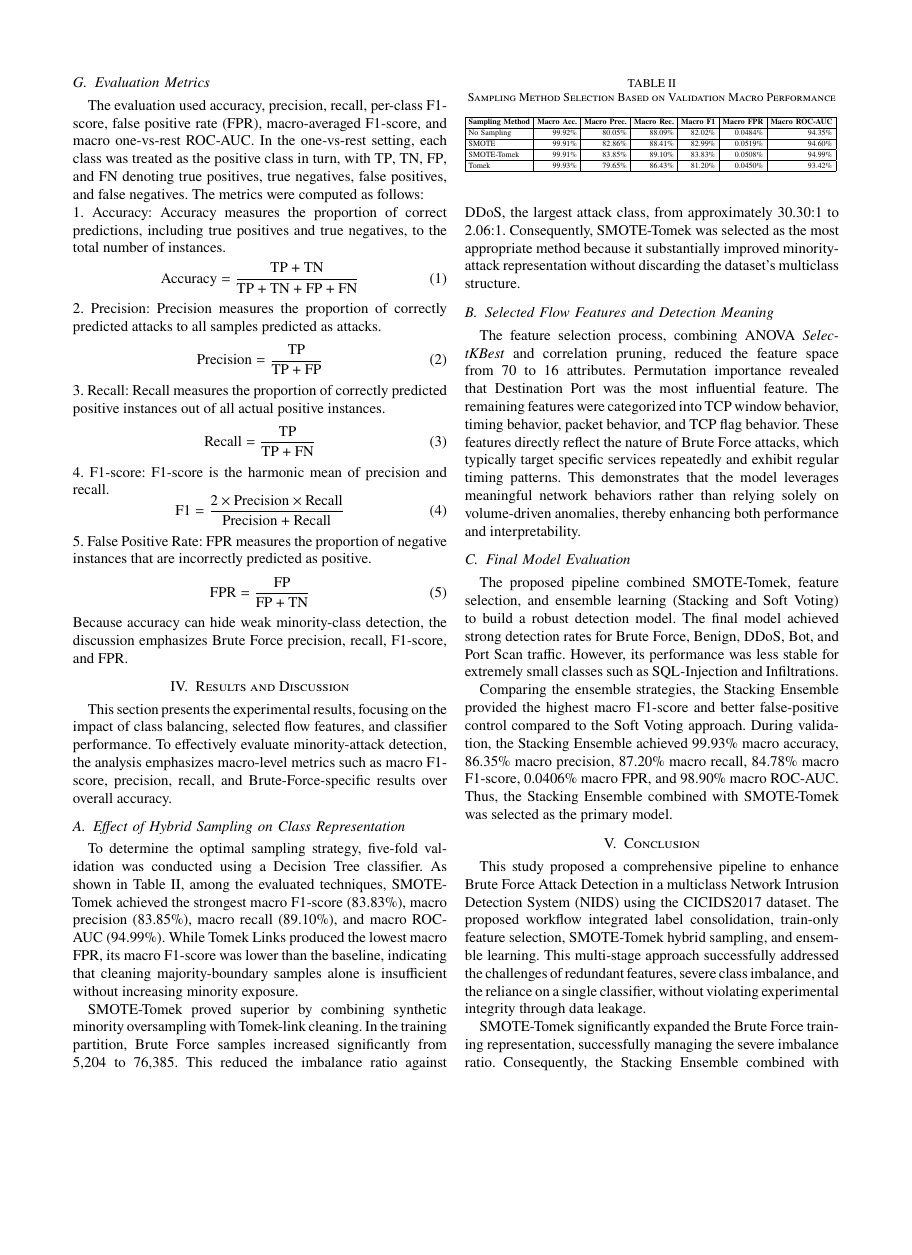
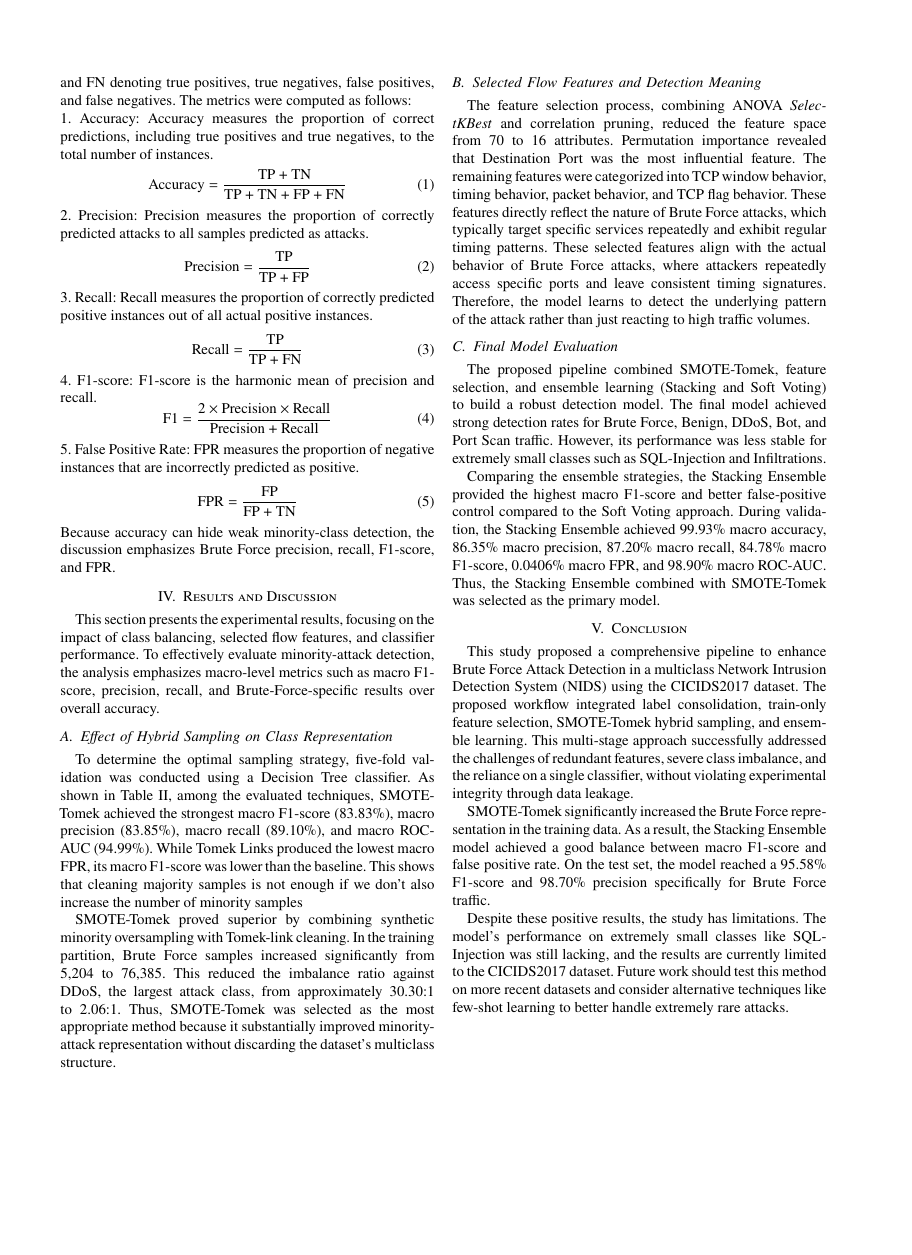
Before and after one commit to jetasunanda/Enhancing-Brute-Force-Attack-in-NIDS, a LaTeX paper (paper/main.tex): page 4 of 5, the shorter picture padded with empty space. Compiled offline with pdfLaTeX.

Commit message:
Change the size into A4 and fix the table size for readibility

```diff
--- a/paper/main.tex
+++ b/paper/main.tex
@@ -1,4 +1,4 @@
-\documentclass[conference]{IEEEtran}
+\documentclass[conference,a4paper]{IEEEtran}
 \IEEEoverridecommandlockouts
 
 \usepackage{cite}
@@ -250,16 +248,15 @@ This section presents the experimental results, focusing on the impact of class
 
 \subsection{Effect of Hybrid Sampling on Class Representation}
 
-To determine the optimal sampling strategy, five-fold validation was conducted using a Decision Tree classifier. As shown in Table~\ref{tab:sampling_selection_macro}, among the evaluated techniques, SMOTE-Tomek achieved the strongest macro F1-score (83.83\%), macro precision (83.85\%), macro recall (89.10\%), and macro ROC-AUC (94.99\%). While Tomek Links produced the lowest macro FPR, its macro F1-score was lower than the baseline, indicating that cleaning majority-boundary samples alone is insufficient without increasing minority exposure.
+To determine the optimal sampling strategy, five-fold validation was conducted using a Decision Tree classifier. As shown in Table~\ref{tab:sampling_selection_macro}, among the evaluated techniques, SMOTE-Tomek achieved the strongest macro F1-score (83.83\%), macro precision (83.85\%), macro recall (89.10\%), and macro ROC-AUC (94.99\%). While Tomek Links produced the lowest macro FPR, its macro F1-score was lower than the baseline. This shows that cleaning majority samples is not enough if we don't also increase the number of minority samples
 
-\begin{table}[htbp]
+\begin{table*}[!t]
 \caption{Sampling Method Selection Based on Validation Macro Performance}
 \label{tab:sampling_selection_macro}
 \centering
-\scriptsize
+\footnotesize
 \renewcommand{\arraystretch}{1.15}
 \setlength{\tabcolsep}{3pt}
-\resizebox{\linewidth}{!}{%
 \begin{tabular}{|l|r|r|r|r|r|r|}
 \hline
 \textbf{Sampling Method} & \textbf{Macro Acc.} & \textbf{Macro Prec.} & \textbf{Macro Rec.} & \textbf{Macro F1} & \textbf{Macro FPR} & \textbf{Macro ROC-AUC} \\
@@ -273,14 +270,13 @@ SMOTE-Tomek & 99.91\% & 83.85\% & 89.10\% & 83.83\% & 0.0508\% & 94.99\% \\
 Tomek & 99.93\% & 79.65\% & 86.43\% & 81.20\% & 0.0450\% & 93.42\% \\
 \hline
 \end{tabular}
-}
-\end{table}
+\end{table*}
 
-SMOTE-Tomek proved superior by combining synthetic minority oversampling with Tomek-link cleaning. In the training partition, Brute Force samples increased significantly from 5,204 to 76,385. This reduced the imbalance ratio against DDoS, the largest attack class, from approximately 30.30:1 to 2.06:1. Consequently, SMOTE-Tomek was selected as the most appropriate method because it substantially improved minority-attack representation without discarding the dataset's multiclass structure.
+SMOTE-Tomek proved superior by combining synthetic minority oversampling with Tomek-link cleaning. In the training partition, Brute Force samples increased significantly from 5,204 to 76,385. This reduced the imbalance ratio against DDoS, the largest attack class, from approximately 30.30:1 to 2.06:1. Thus, SMOTE-Tomek was selected as the most appropriate method because it substantially improved minority-attack representation without discarding the dataset's multiclass structure.
 
 \subsection{Selected Flow Features and Detection Meaning}
 
-The feature selection process, combining ANOVA \textit{SelectKBest} and correlation pruning, reduced the feature space from 70 to 16 attributes. Permutation importance revealed that Destination Port was the most influential feature. The remaining features were categorized into TCP window behavior, timing behavior, packet behavior, and TCP flag behavior. These features directly reflect the nature of Brute Force attacks, which typically target specific services repeatedly and exhibit regular timing patterns. This demonstrates that the model leverages meaningful network behaviors rather than relying solely on volume-driven anomalies, thereby enhancing both performance and interpretability.
+The feature selection process, combining ANOVA \textit{SelectKBest} and correlation pruning, reduced the feature space from 70 to 16 attributes. Permutation importance revealed that Destination Port was the most influential feature. The remaining features were categorized into TCP window behavior, timing behavior, packet behavior, and TCP flag behavior. These features directly reflect the nature of Brute Force attacks, which typically target specific services repeatedly and exhibit regular timing patterns. These selected features align with the actual behavior of Brute Force attacks, where attackers repeatedly access specific ports and leave consistent timing signatures. Therefore, the model learns to detect the underlying pattern of the attack rather than just reacting to high traffic volumes.
 
 \subsection{Final Model Evaluation}
 
@@ -294,9 +290,10 @@ Comparing the ensemble strategies, the Stacking Ensemble provided the highest ma
 
 This study proposed a comprehensive pipeline to enhance Brute Force Attack Detection in a multiclass Network Intrusion Detection System (NIDS) using the CICIDS2017 dataset. The proposed workflow integrated label consolidation, train-only feature selection, SMOTE-Tomek hybrid sampling, and ensemble learning. This multi-stage approach successfully addressed the challenges of redundant features, severe class imbalance, and the reliance on a single classifier, without violating experimental integrity through data leakage.
 
-SMOTE-Tomek significantly expanded the Brute Force training representation, successfully managing the severe imbalance ratio. Consequently, the Stacking Ensemble combined with SMOTE-Tomek was selected as the primary model for its superior balance between maintaining high macro F1-scores and keeping a low False Positive Rate (FPR). On the unseen test set, the final model achieved 99.93\% macro accuracy, 86.10\% macro precision, 90.22\% macro recall, and 86.93\% macro F1-score. Specifically for Brute Force traffic, it delivered 98.70\% precision, 92.66\% recall, 95.58\% F1-score, and a remarkably low 0.0253\% FPR.
+SMOTE-Tomek significantly increased the Brute Force representation in the training data. As a result, the Stacking Ensemble model achieved a good balance between macro F1-score and false positive rate. On the test set, the model reached a 95.58\% F1-score and 98.70\% precision specifically for Brute Force traffic.
 
-Despite these positive results, the study has limitations. The evaluation relied solely on the CICIDS2017 dataset, and the pipeline was less effective on extremely minority classes like SQL-Injection and Infiltrations. Future research should evaluate the proposed pipeline on newer datasets, implement feature scaling for distance-sensitive models, and explore few-shot learning techniques to reduce reliance on synthetic data for rare attacks. Ultimately, this study demonstrates that effective minority-attack detection requires a holistic approach that concurrently addresses class representation, feature relevance, and model diversity.
+Despite these positive results, the study has limitations. The model's performance on extremely small classes like SQL-Injection was still lacking, and the results are currently limited to the CICIDS2017 dataset. Future work should test this method on more recent datasets and consider alternative techniques like few-shot learning to better handle extremely rare attacks.
+
 
 \FloatBarrier
 
```
Also changed, not shown: paper/main.tex (8 more changed lines).
